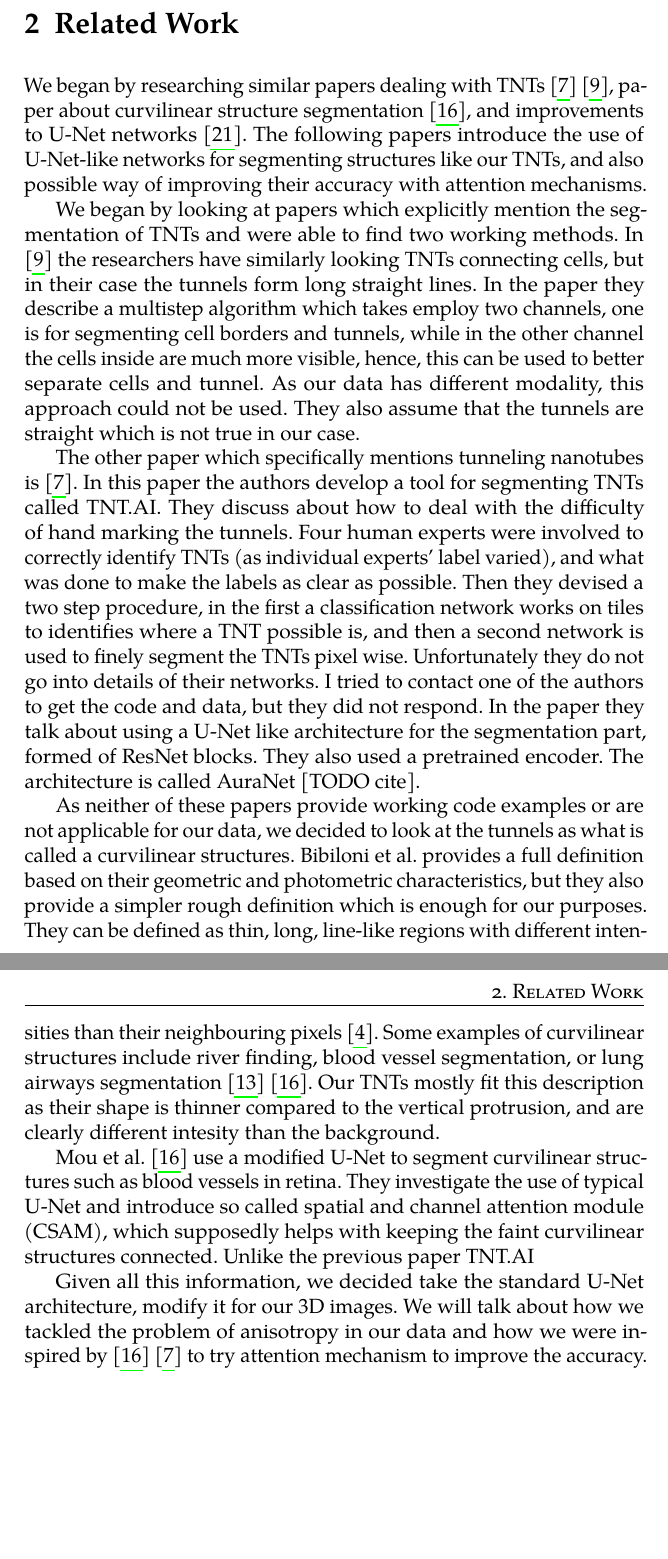
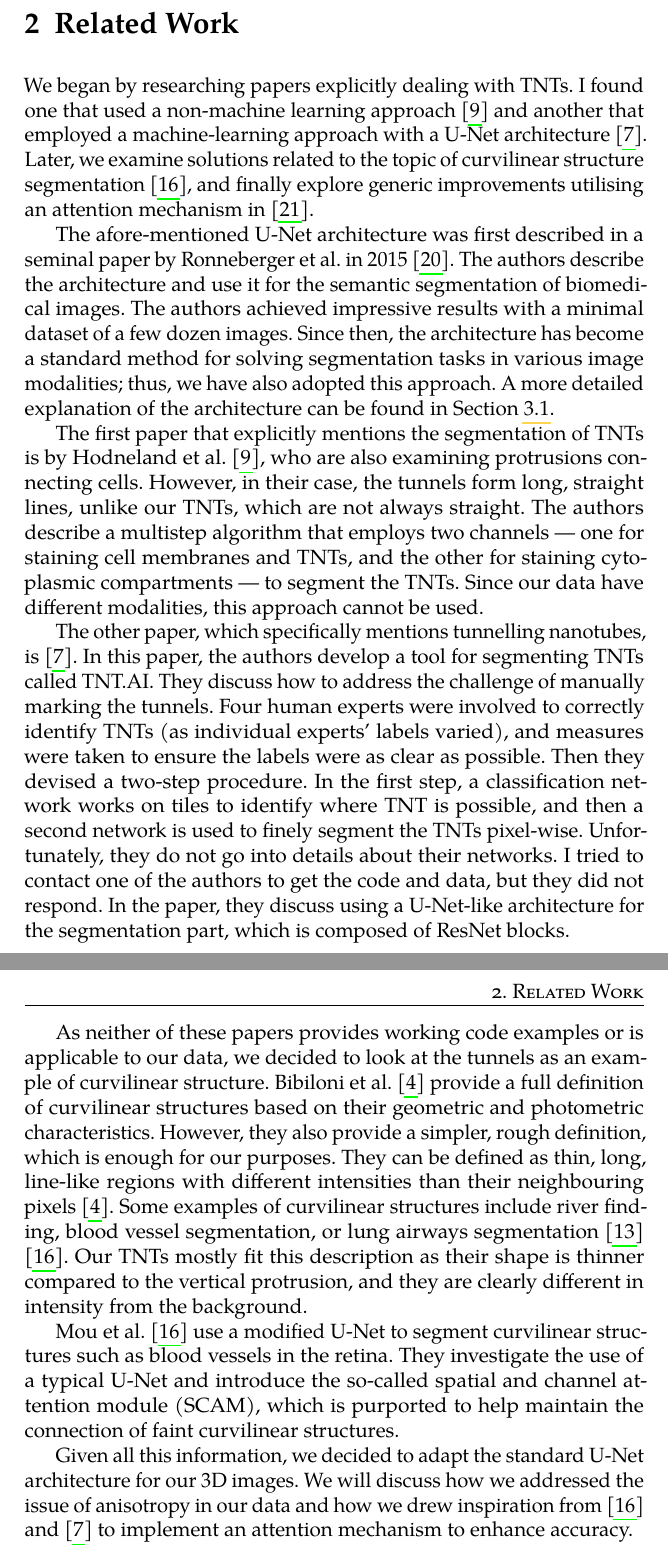
Before and after one commit to BrPetrus/master-thesis, a LaTeX thesis (main.tex): two parts of pages 16 and 17 of 61, joined at a grey line, cut so that both start at the same text, the shorter picture padded with empty space. Compiled offline with pdfLaTeX.

Commit message:
related work section and fixing citations

```diff
--- a/main.tex
+++ b/main.tex
@@ -179,20 +178,27 @@ Sometimes it is rather challenging to decide if the protrusion is a TNT or not.
 
 Afterwards, the labels were manually checked, and two cases of label duplication were identified and corrected by assigning a unique number to the new connected component. The corrected reference annotations will be published in the archive.
 
+
 \chapter{Related Work}
+
 \label{sec:research}
-We began by researching similar papers dealing with TNTs \parencite{Ceran2022TNTdetect} \parencite{Hodneland2006Automated}, paper about curvilinear structure segmentation \parencite{Mou2021}, and improvements to U-Net networks \parencite{Rundo2019}. The following papers introduce the use of U-Net-like networks for segmenting structures like our TNTs, and also possible way of improving their accuracy with attention mechanisms.
+%TODO: add def. of segmentation task to the intro
 
-We began by looking at papers which explicitly mention the segmentation of TNTs and were able to find two working methods. In \parencite{Hodneland2006Automated} the researchers have similarly looking TNTs connecting cells, but in their case the tunnels form long straight lines. In the paper they describe a multistep algorithm which takes employ two channels, one is for segmenting cell borders and tunnels, while in the other channel the cells inside are much more visible, hence, this can be used to better separate cells and tunnel. As our data has different modality, this approach could not be used. They also assume that the tunnels are straight which is not true in our case.
+We began by researching papers explicitly dealing with TNTs. I found one that used a non-machine learning approach \parencite{Hodneland2006Automated} and another that employed a machine-learning approach with a U-Net architecture \parencite{Ceran2022TNTdetect}. Later, we examine solutions related to the topic of curvilinear structure segmentation \parencite{Mou2021}, and finally explore generic improvements utilising an attention mechanism in \parencite{Rundo2019}.
 
-The other paper which specifically mentions tunneling nanotubes is \parencite{Ceran2022TNTdetect}. In this paper the authors develop a tool for segmenting TNTs called TNT.AI. They discuss about how to deal with the difficulty of hand marking the tunnels. Four human experts were involved to correctly identify TNTs (as individual experts' label varied), and what was done to make the labels as clear as possible. Then they devised a two step procedure, in the first a classification network works on tiles to identifies where a TNT possible is, and then a second network is used to finely segment the TNTs pixel wise. Unfortunately they do not go into details of their networks. I tried to contact one of the authors to get the code and data, but they did not respond. In the paper they talk about using a U-Net like architecture for the segmentation part, formed of ResNet blocks. They also used a pretrained encoder. The architecture is called AuraNet [TODO cite].
-% todo: mention we do not need the classification part?
+The afore-mentioned U-Net architecture was first described in a seminal paper by Ronneberger et al. in 2015 \parencite{Ronneberger2015}. The authors describe the architecture and use it for the semantic segmentation of biomedical images. The authors achieved impressive results with a minimal dataset of a few dozen images. Since then, the architecture has become a standard method for solving segmentation tasks in various image modalities; thus, we have also adopted this approach. A more detailed explanation of the architecture can be found in Section \ref{sec:unet}.
 
-As neither of these papers provide working code examples or are not applicable for our data, we decided to look at the tunnels as what is called a curvilinear structures. Bibiloni et al. provides a full definition based on their geometric and photometric characteristics, but they also provide a simpler rough definition which is enough for our purposes. They can be defined as thin, long, line-like regions with different intensities than their neighbouring pixels \parencite{bibiloni2016curvilinear}. Some examples of curvilinear structures include river finding, blood vessel segmentation, or lung airways segmentation \parencite{kong2018roadsensing} \parencite{Mou2021}. Our TNTs mostly fit this description as their shape is thinner compared to the vertical protrusion, and are clearly different intesity than the background.
+% todo: check if they are really looking at the same thing as us
 
-Mou et al. \parencite{Mou2021} use a modified U-Net to segment curvilinear structures such as blood vessels in retina. They investigate the use of typical U-Net and introduce so called spatial and channel attention module (CSAM), which supposedly helps with keeping the faint curvilinear structures connected. Unlike the previous paper TNT.AI
+The first paper that explicitly mentions the segmentation of TNTs is by Hodneland et al. \parencite{Hodneland2006Automated}, who are also examining protrusions connecting cells. However, in their case, the tunnels form long, straight lines, unlike our TNTs, which are not always straight. The authors describe a multistep algorithm that employs two channels — one for staining cell membranes and TNTs, and the other for staining cytoplasmic compartments — to segment the TNTs. Since our data have different modalities, this approach cannot be used.
 
-Given all this information, we decided take the standard U-Net architecture, modify it for our 3D images. We will talk about how we tackled the problem of anisotropy in our data and how we were inspired by \parencite{Mou2021} \parencite{Ceran2022TNTdetect} to try attention mechanism to improve the accuracy.
+The other paper, which specifically mentions tunnelling nanotubes, is \parencite{Ceran2022TNTdetect}. In this paper, the authors develop a tool for segmenting TNTs called TNT.AI. They discuss how to address the challenge of manually marking the tunnels. Four human experts were involved to correctly identify TNTs (as individual experts' labels varied), and measures were taken to ensure the labels were as clear as possible. Then they devised a two-step procedure. In the first step, a classification network works on tiles to identify where TNT is possible, and then a second network is used to finely segment the TNTs pixel-wise. Unfortunately, they do not go into details about their networks. I tried to contact one of the authors to get the code and data, but they did not respond. In the paper, they discuss using a U-Net-like architecture for the segmentation part, which is composed of ResNet blocks.
+
+As neither of these papers provides working code examples or is applicable to our data, we decided to look at the tunnels as an example of curvilinear structure. Bibiloni et al. \parencite{bibiloni2016curvilinear} provide a full definition of curvilinear structures based on their geometric and photometric characteristics. However, they also provide a simpler, rough definition, which is enough for our purposes. They can be defined as thin, long, line-like regions with different intensities than their neighbouring pixels \parencite{bibiloni2016curvilinear}. Some examples of curvilinear structures include river finding, blood vessel segmentation, or lung airways segmentation \parencite{kong2018roadsensing} \parencite{Mou2021}. Our TNTs mostly fit this description as their shape is thinner compared to the vertical protrusion, and they are clearly different in intensity from the background.
+
+Mou et al. \parencite{Mou2021} use a modified U-Net to segment curvilinear structures such as blood vessels in the retina. They investigate the use of a typical U-Net and introduce the so-called spatial and channel attention module (SCAM), which is purported to help maintain the connection of faint curvilinear structures.
+
+Given all this information, we decided to adapt the standard U-Net architecture for our 3D images. We will discuss how we addressed the issue of anisotropy in our data and how we drew inspiration from \parencite{Mou2021} and \parencite{Ceran2022TNTdetect} to implement an attention mechanism to enhance accuracy.
 
 \chapter{Architectures}
 This chapter deals with research into the topic and what architectures were tried and tested.
```
Also changed, not shown: main.tex (5 more changed lines).
